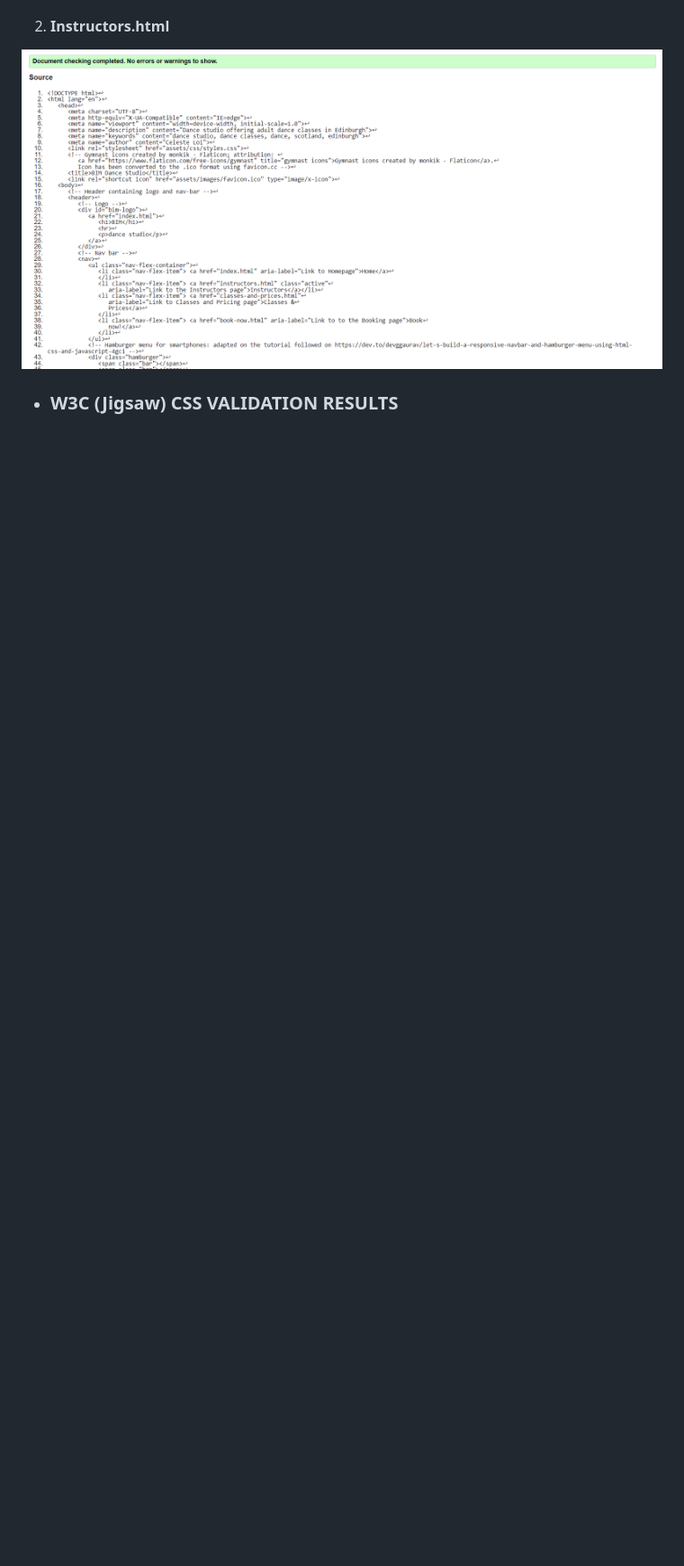
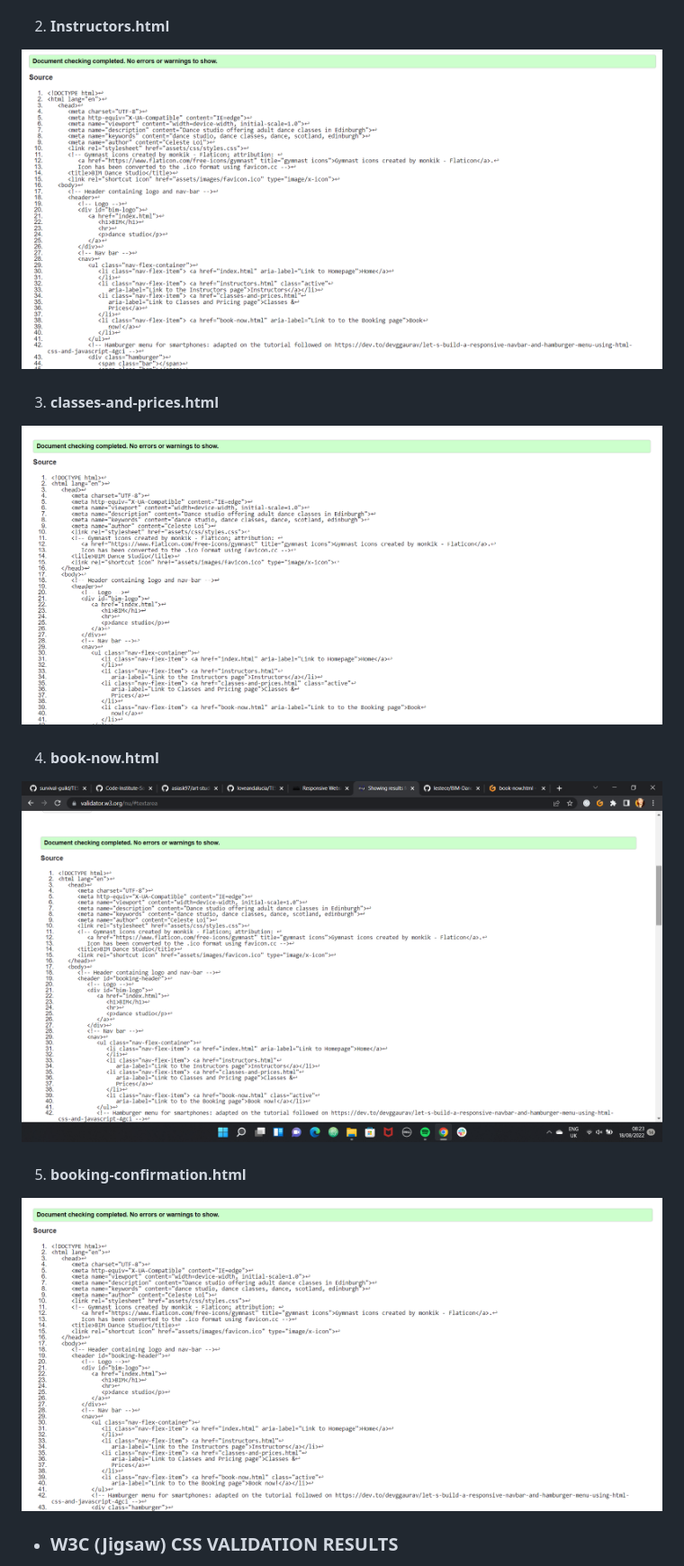
Before and after one commit to lestece/BIM-Dance-Studio, a Markdown page: TESTING.md, the part around one of its changes. Shown at 90% size. Drawn GitHub-style; pictures changed too: docs/TESTING-images/booking-confirmation-validated.png (added), docs/TESTING-images/booking-page-validated.png (added), docs/TESTING-images/classes-and-prices-validated.png (added); blank space fills up the shorter version.

Commit message:
Add classes&prices, booking page, booking confirmation page and Jigsaw validation to the TESTING fi file

```diff
--- a/TESTING.md
+++ b/TESTING.md
@@ -16,4 +16,16 @@ All HTML and CSS code for BIM Dance Studio website has been passed through the W
 
 ![instructors.html validated](docs/TESTING-images/instructors-page-validated.png)
 
+3) #### classes-and-prices.html
+
+![classes-and-prices.html validated](docs/TESTING-images/classes-and-prices-validated.png)
+
+4) #### book-now.html
+
+![book-now.html validated](docs/TESTING-images/booking-page-validated.png)
+
+5) #### booking-confirmation.html
+
+![booking-confirmation.html validated](docs/TESTING-images/booking-confirmation-validated.png)
+
 - ### W3C (Jigsaw) CSS VALIDATION RESULTS
```
Also changed, not shown: other parts of TESTING.md (+5 -1 lines), docs/TESTING-images/css-validation.png (added).
